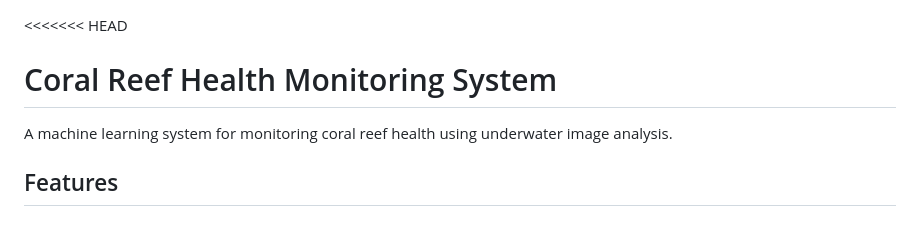
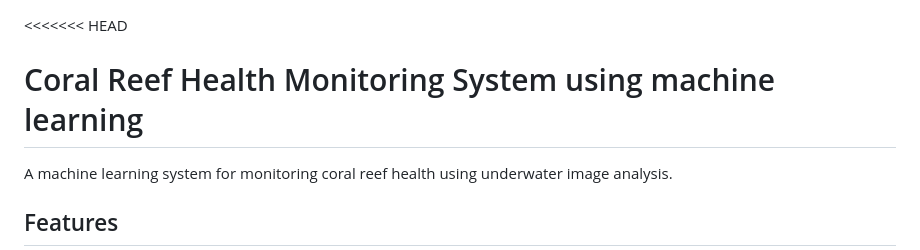
Before and after one commit to Sakshithakur-web/ISO-Intelligent-system-for-oceans, a Markdown page: README.md, the part around the change. Rendered like a GitHub page; blank space fills up the shorter version.

Commit message:
Update project title to include 'using machine learning'

```diff
--- a/README.md
+++ b/README.md
@@ -1,5 +1,5 @@
 <<<<<<< HEAD
-# Coral Reef Health Monitoring System
+# Coral Reef Health Monitoring System using machine learning
 
 A machine learning system for monitoring coral reef health using underwater image analysis.
 
```
